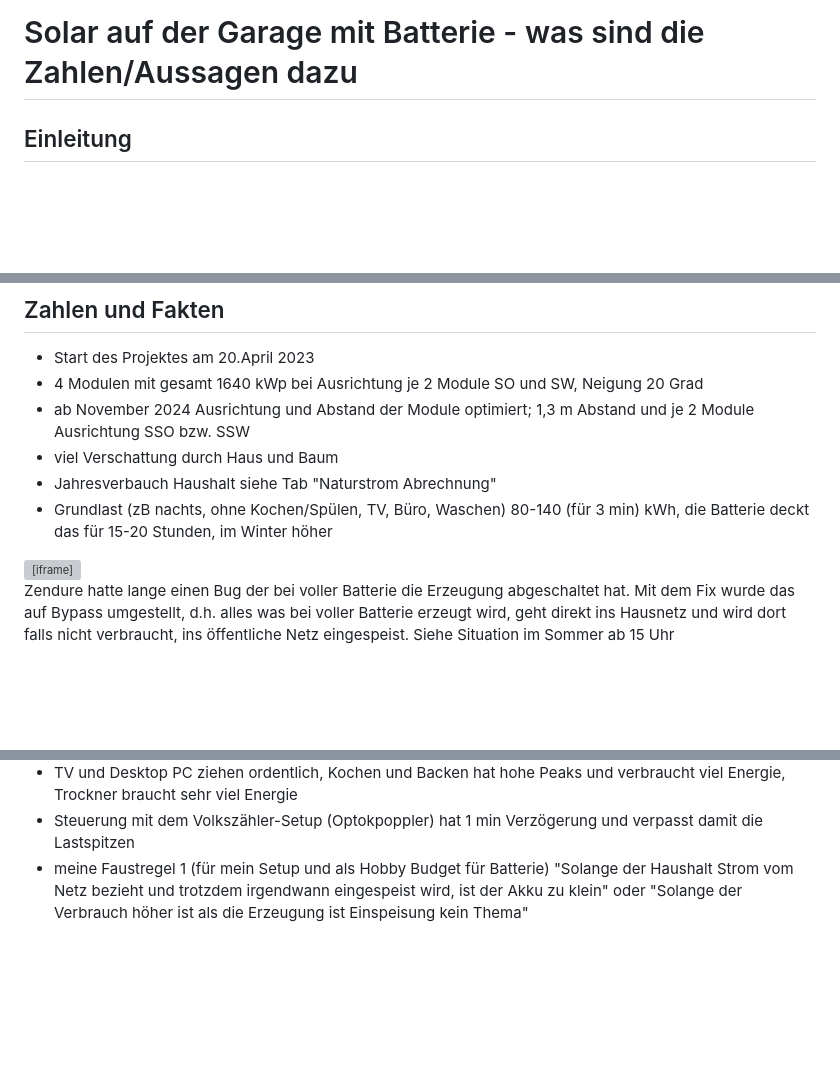
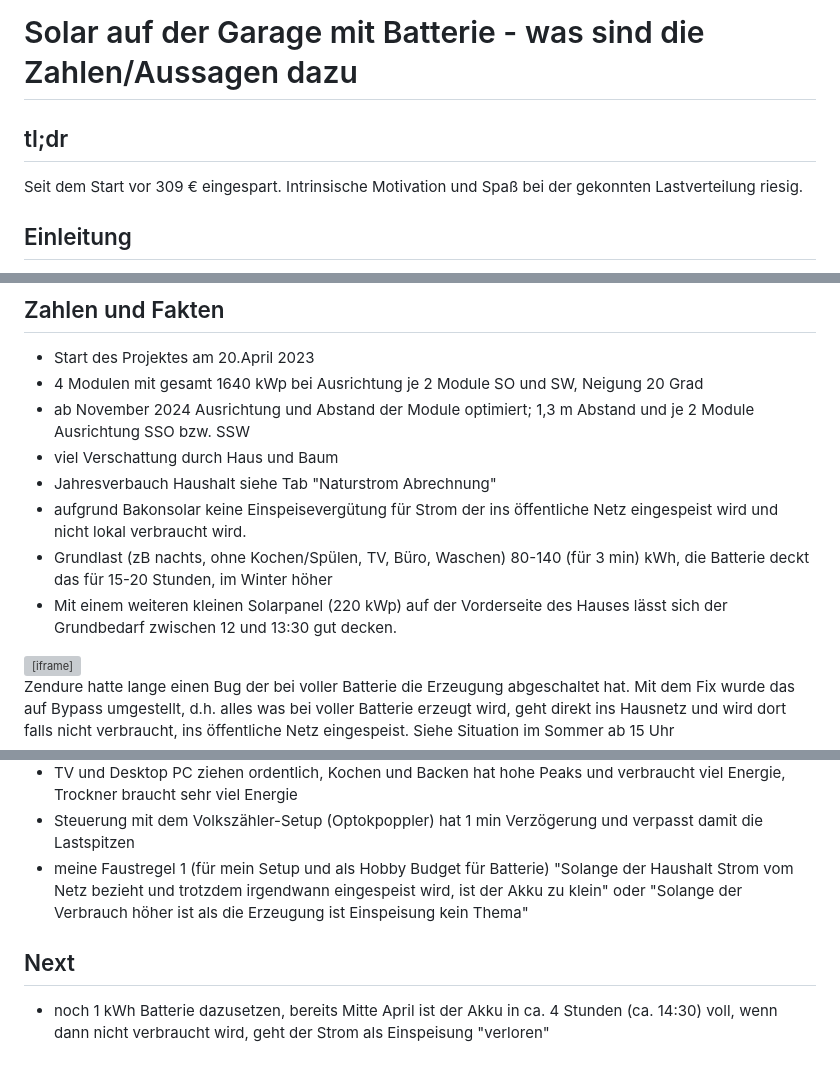
Before and after one commit to seppkurt/Balkonsolar-Report, a Markdown page: README.md, 3 parts joined by grey strips. Drawn GitHub-style; blank space fills up the shorter version; grey boxes are pictures that could not be loaded.

```diff
--- a/README.md
+++ b/README.md
@@ -1,4 +1,8 @@
 # Solar auf der Garage mit Batterie - was sind die Zahlen/Aussagen dazu
+
+## tl;dr
+
+Seit dem Start vor 309 € eingespart. Intrinsische Motivation und Spaß bei der gekonnten Lastverteilung riesig.
 
 ## Einleitung
 
@@ -14,7 +18,9 @@
 - ab November 2024 Ausrichtung und Abstand der Module optimiert; 1,3 m Abstand und je 2 Module Ausrichtung SSO bzw. SSW
 - viel Verschattung durch Haus und Baum
 - Jahresverbauch Haushalt siehe Tab "Naturstrom Abrechnung"
+- aufgrund Bakonsolar keine Einspeisevergütung für Strom der ins öffentliche Netz eingespeist wird und nicht lokal verbraucht wird.
 - Grundlast (zB nachts, ohne Kochen/Spülen, TV, Büro, Waschen) 80-140 (für 3 min) kWh, die Batterie deckt das für 15-20 Stunden, im Winter höher
+- Mit einem weiteren kleinen Solarpanel (220 kWp) auf der Vorderseite des Hauses lässt sich der Grundbedarf zwischen 12 und 13:30 gut decken.
 
 <div style="text-align: center"><iframe width="100%" height="500" src="https://docs.google.com/spreadsheets/d/e/2PACX-1vS-z5dD4E9KlhfY2olzrEX0vFCz-tpt3txlGv_PSdX61e7uvdKEYowRO_AByZfbT4_DFFLDh1CJMndW/pubhtml?widget=true&amp;headers=false"></iframe></div>
 
@@ -59,3 +68,7 @@ Zendure hatte lange einen Bug der bei voller Batterie die Erzeugung abgeschaltet
 - TV und Desktop PC ziehen ordentlich, Kochen und Backen hat hohe Peaks und verbraucht viel Energie, Trockner braucht sehr viel Energie
 - Steuerung mit dem Volkszähler-Setup (Optokpoppler) hat 1 min Verzögerung und verpasst damit die Lastspitzen
 - meine Faustregel 1 (für mein Setup und als Hobby Budget für Batterie) "Solange der Haushalt Strom vom Netz bezieht und trotzdem irgendwann eingespeist wird, ist der Akku zu klein" oder "Solange der Verbrauch höher ist als die Erzeugung ist Einspeisung kein Thema"
+
+## Next
+
+- noch 1 kWh Batterie dazusetzen, bereits Mitte April ist der Akku in ca. 4 Stunden (ca. 14:30) voll, wenn dann nicht verbraucht wird, geht der Strom als Einspeisung "verloren"
```
Also changed, not shown: other parts of README.md (+4 -1 lines).
